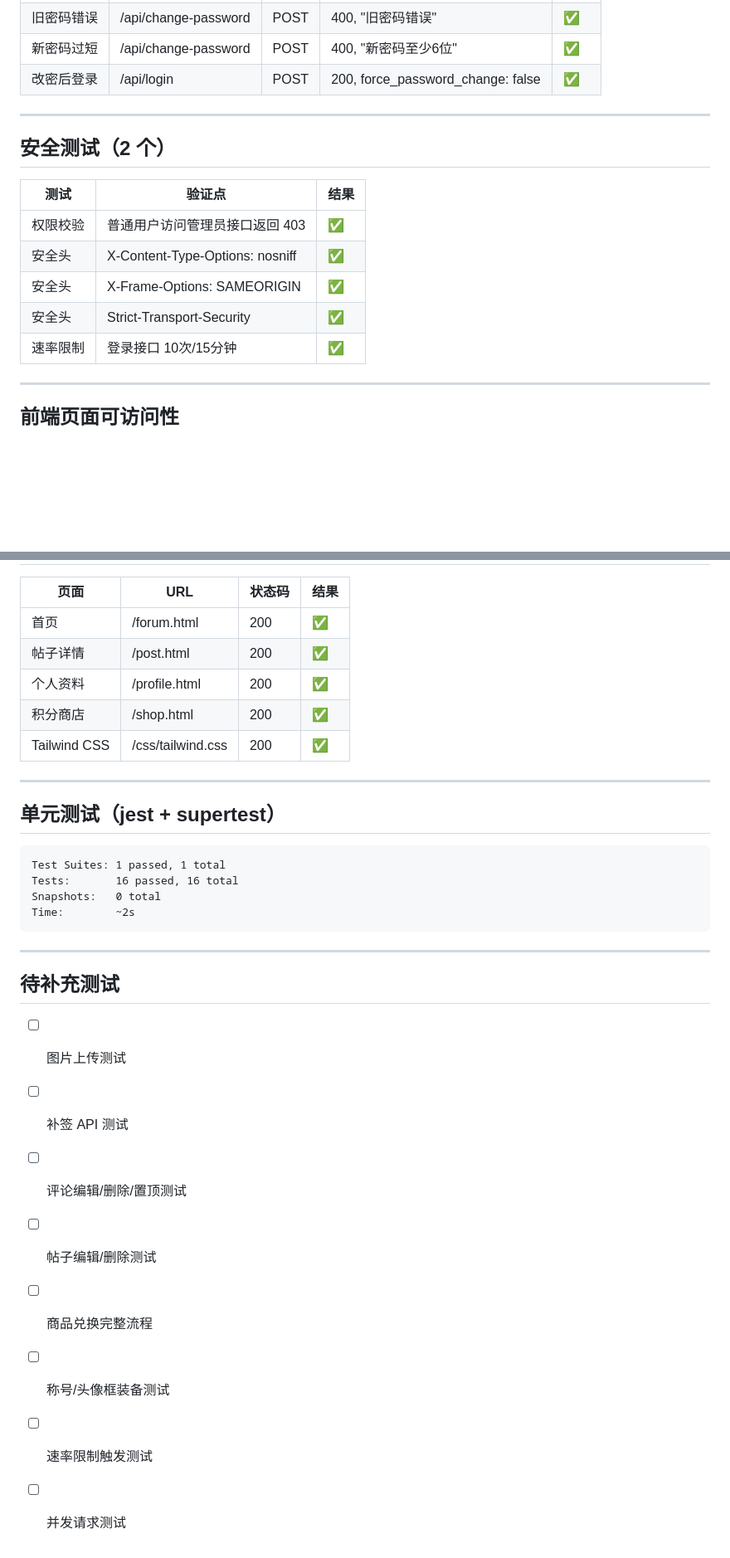
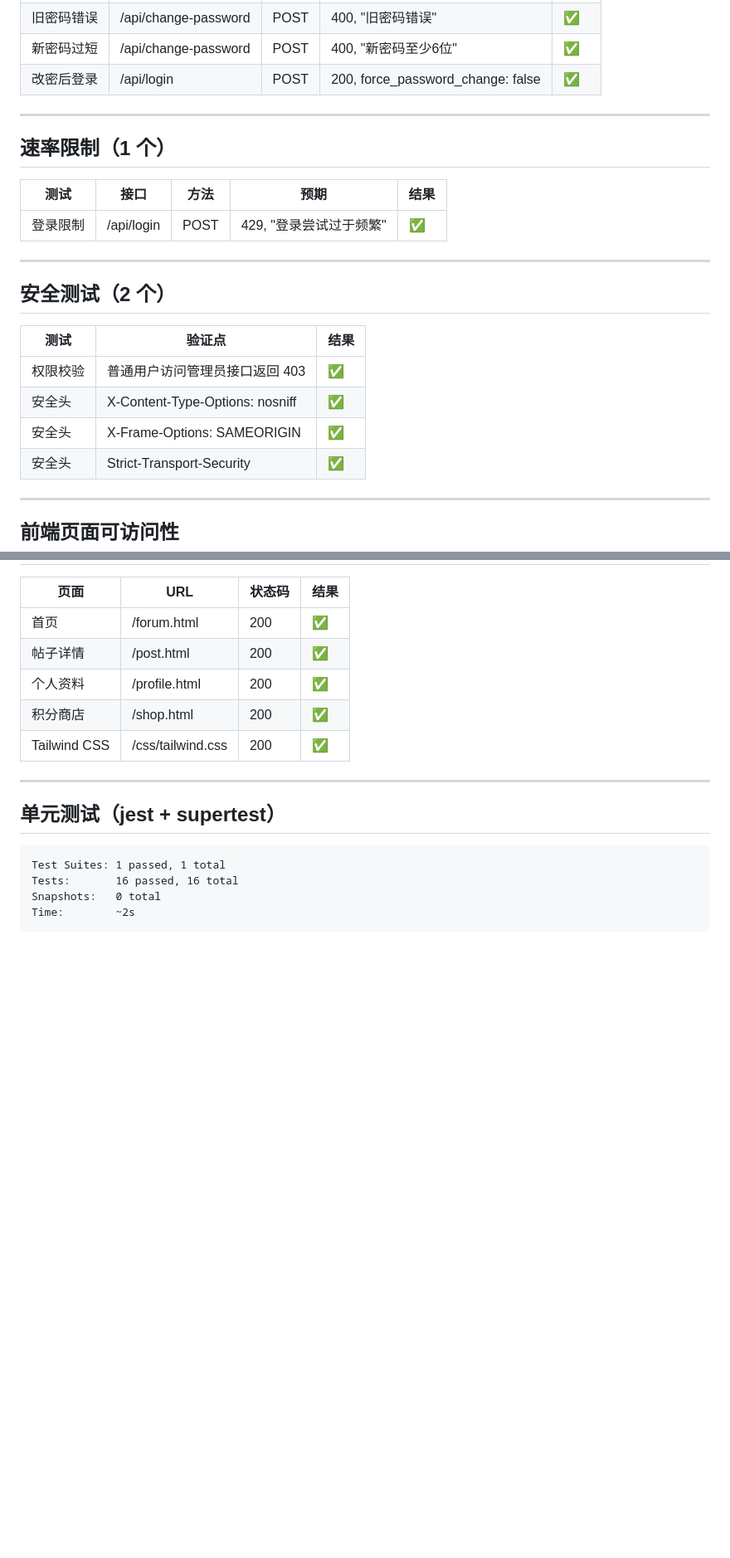
Before and after one commit to parkes-mimir/miforum, a Markdown page: docs/TEST.md, 2 parts joined by grey strips. Shown at 83% size. Drawn GitHub-style; blank space fills up the shorter version.

````diff
--- a/docs/TEST.md
+++ b/docs/TEST.md
@@ -159,6 +181,14 @@ npm test
 
 ---
 
+## 速率限制（1 个）
+
+| 测试 | 接口 | 方法 | 预期 | 结果 |
+|------|------|------|------|------|
+| 登录限制 | /api/login | POST | 429, "登录尝试过于频繁" | ✅ |
+
+---
+
 ## 安全测试（2 个）
 
 | 测试 | 验证点 | 结果 |
@@ -167,7 +197,6 @@ npm test
 | 安全头 | X-Content-Type-Options: nosniff | ✅ |
 | 安全头 | X-Frame-Options: SAMEORIGIN | ✅ |
 | 安全头 | Strict-Transport-Security | ✅ |
-| 速率限制 | 登录接口 10次/15分钟 | ✅ |
 
 ---
 
@@ -191,16 +220,3 @@ Tests:       16 passed, 16 total
 Snapshots:   0 total
 Time:        ~2s
 ```
-
----
-
-## 待补充测试
-
-- [ ] 图片上传测试
-- [ ] 补签 API 测试
-- [ ] 评论编辑/删除/置顶测试
-- [ ] 帖子编辑/删除测试
-- [ ] 商品兑换完整流程
-- [ ] 称号/头像框装备测试
-- [ ] 速率限制触发测试
-- [ ] 并发请求测试
````
Also changed, not shown: other parts of docs/TEST.md (+29 -7 lines).
